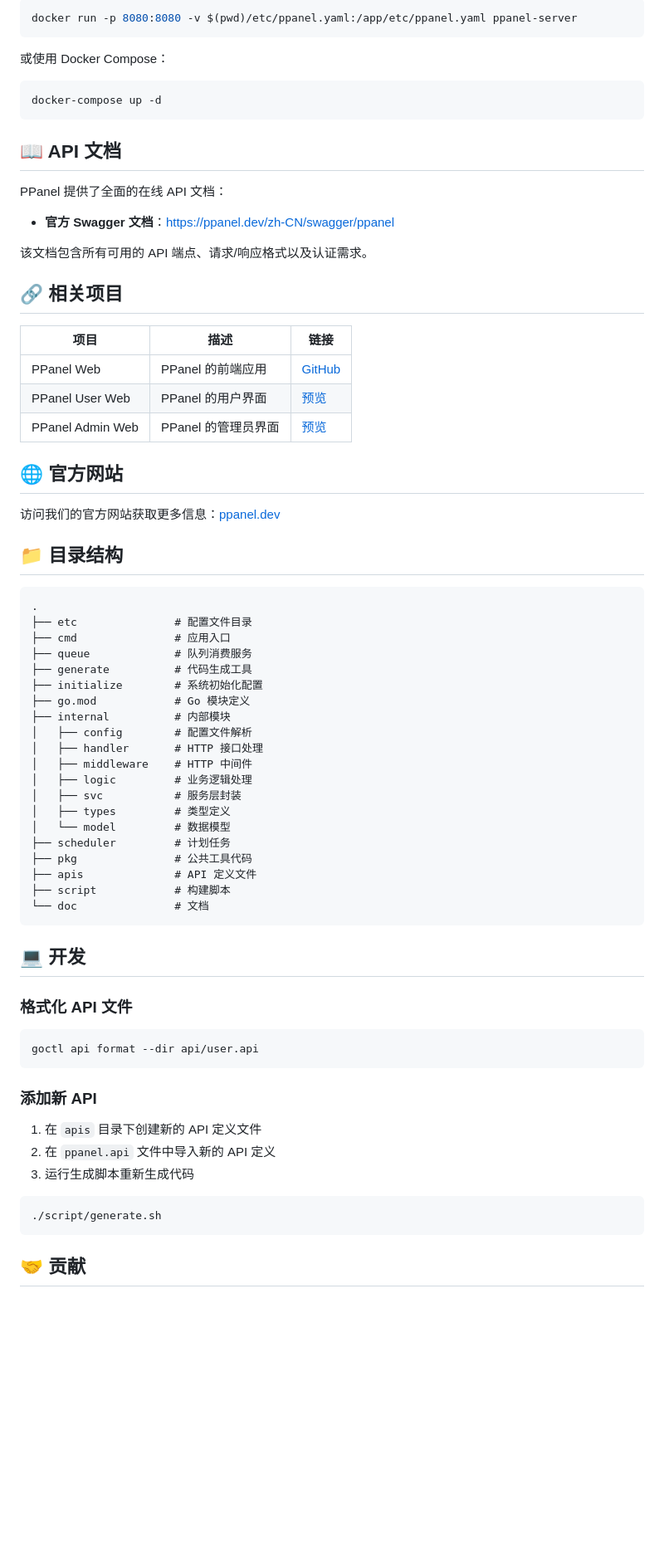
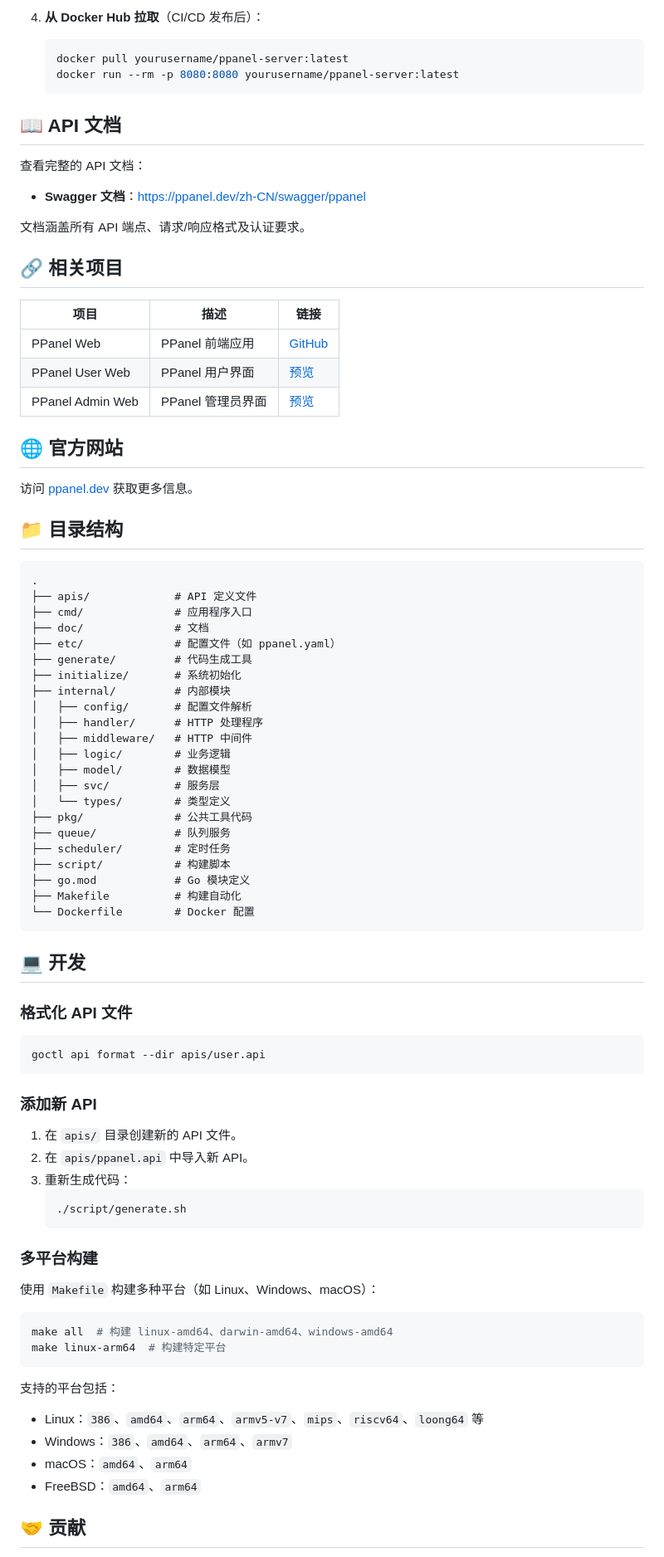
Before and after one commit to sky-line-1/server, a Markdown page: readme_zh.md, the part around one of its changes. Shown at 83% size. GitHub-like rendering; blank space fills up the shorter version.

````diff
--- a/readme_zh.md
+++ b/readme_zh.md
@@ -82,76 +99,88 @@ docker build -t ppanel-server .
 
-```bash
-docker run -p 8080:8080 -v $(pwd)/etc/ppanel.yaml:/app/etc/ppanel.yaml ppanel-server
-```
-
-或使用 Docker Compose：
-
-```bash
-docker-compose up -d
-```
+4. **从 Docker Hub 拉取**（CI/CD 发布后）：
+   ```bash
+   docker pull yourusername/ppanel-server:latest
+   docker run --rm -p 8080:8080 yourusername/ppanel-server:latest
+   ```
 
 ## 📖 API 文档
 
-PPanel 提供了全面的在线 API 文档：
+查看完整的 API 文档：
 
-- **官方 Swagger 文档**：[https://ppanel.dev/zh-CN/swagger/ppanel](https://ppanel.dev/zh-CN/swagger/ppanel)
+- **Swagger 文档**：[https://ppanel.dev/zh-CN/swagger/ppanel](https://ppanel.dev/zh-CN/swagger/ppanel)
 
-该文档包含所有可用的 API 端点、请求/响应格式以及认证需求。
+文档涵盖所有 API 端点、请求/响应格式及认证要求。
 
 ## 🔗 相关项目
 
-| 项目               | 描述            | 链接                                                    |
-|------------------|---------------|-------------------------------------------------------|
-| PPanel Web       | PPanel 的前端应用  | [GitHub](https://github.com/perfect-panel/ppanel-web) |
-| PPanel User Web  | PPanel 的用户界面  | [预览](https://user.ppanel.dev)                         |
-| PPanel Admin Web | PPanel 的管理员界面 | [预览](https://admin.ppanel.dev)                        |
+| 项目               | 描述           | 链接                                                    |
+|------------------|--------------|-------------------------------------------------------|
+| PPanel Web       | PPanel 前端应用  | [GitHub](https://github.com/perfect-panel/ppanel-web) |
+| PPanel User Web  | PPanel 用户界面  | [预览](https://user.ppanel.dev)                         |
+| PPanel Admin Web | PPanel 管理员界面 | [预览](https://admin.ppanel.dev)                        |
 
 ## 🌐 官方网站
 
-访问我们的官方网站获取更多信息：[ppanel.dev](https://ppanel.dev/)
+访问 [ppanel.dev](https://ppanel.dev/) 获取更多信息。
 
 ## 📁 目录结构
 
 ```
 .
-├── etc               # 配置文件目录
-├── cmd               # 应用入口
-├── queue             # 队列消费服务
-├── generate          # 代码生成工具
-├── initialize        # 系统初始化配置
+├── apis/             # API 定义文件
+├── cmd/              # 应用程序入口
+├── doc/              # 文档
+├── etc/              # 配置文件（如 ppanel.yaml）
+├── generate/         # 代码生成工具
+├── initialize/       # 系统初始化
+├── internal/         # 内部模块
+│   ├── config/       # 配置文件解析
+│   ├── handler/      # HTTP 处理程序
+│   ├── middleware/   # HTTP 中间件
+│   ├── logic/        # 业务逻辑
+│   ├── model/        # 数据模型
+│   ├── svc/          # 服务层
+│   └── types/        # 类型定义
+├── pkg/              # 公共工具代码
+├── queue/            # 队列服务
+├── scheduler/        # 定时任务
+├── script/           # 构建脚本
 ├── go.mod            # Go 模块定义
-├── internal          # 内部模块
-│   ├── config        # 配置文件解析
-│   ├── handler       # HTTP 接口处理
-│   ├── middleware    # HTTP 中间件
-│   ├── logic         # 业务逻辑处理
-│   ├── svc           # 服务层封装
-│   ├── types         # 类型定义
-│   └── model         # 数据模型
-├── scheduler         # 计划任务
-├── pkg               # 公共工具代码
-├── apis              # API 定义文件
-├── script            # 构建脚本
-└── doc               # 文档
+├── Makefile          # 构建自动化
+└── Dockerfile        # Docker 配置
 ```
 
 ## 💻 开发
 
 ### 格式化 API 文件
-
 ```bash
-goctl api format --dir api/user.api
+goctl api format --dir apis/user.api
 ```
 
 ### 添加新 API
 
-1. 在 `apis` 目录下创建新的 API 定义文件
-2. 在 `ppanel.api` 文件中导入新的 API 定义
-3. 运行生成脚本重新生成代码
+1. 在 `apis/` 目录创建新的 API 文件。
+2. 在 `apis/ppanel.api` 中导入新 API。
+3. 重新生成代码：
+   ```bash
+   ./script/generate.sh
+   ```
+
+### 多平台构建
+
+使用 `Makefile` 构建多种平台（如 Linux、Windows、macOS）：
 
 ```bash
-./script/generate.sh
+make all  # 构建 linux-amd64、darwin-amd64、windows-amd64
+make linux-arm64  # 构建特定平台
 ```
+
+支持的平台包括：
+
+- Linux：`386`、`amd64`、`arm64`、`armv5-v7`、`mips`、`riscv64`、`loong64` 等
+- Windows：`386`、`amd64`、`arm64`、`armv7`
+- macOS：`amd64`、`arm64`
+- FreeBSD：`amd64`、`arm64`
 
 ## 🤝 贡献
 
````
Also changed, not shown: other parts of readme_zh.md (+65 -48 lines), README.md (added, +193 -0 lines), readme.md (deleted, +0 -165 lines).
